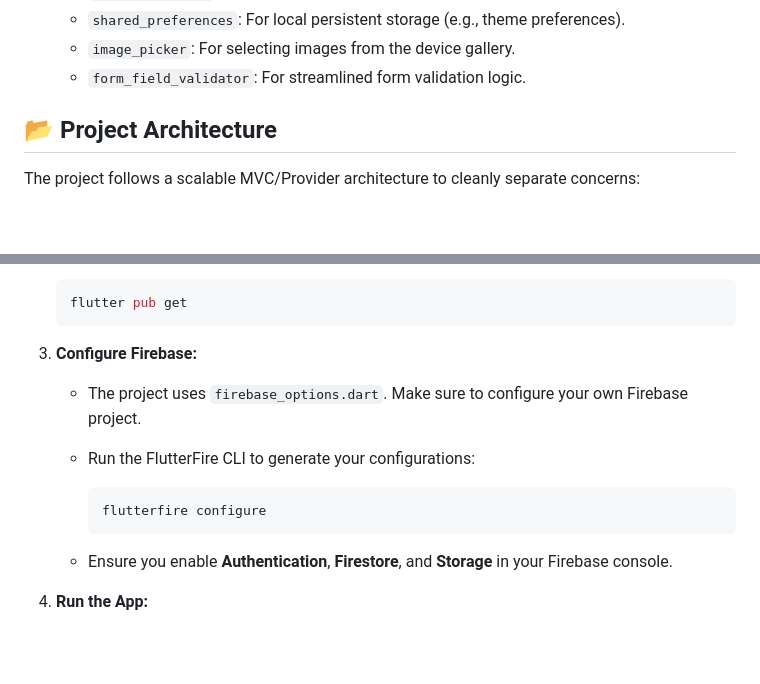
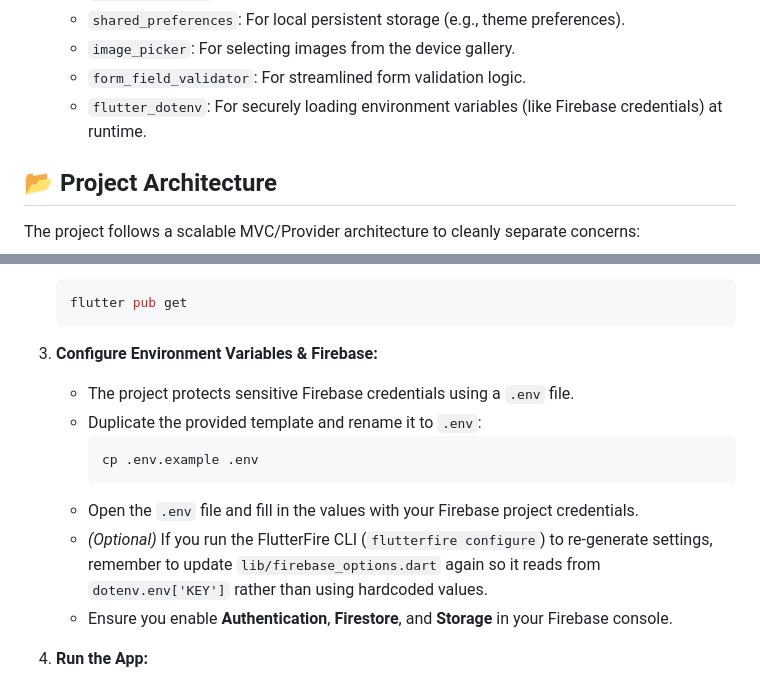
Before and after one commit to JNTavarez/intec_restaurant, a Markdown page: README.md, 2 parts joined by grey strips. Rendered like a GitHub page; blank space fills up the shorter version.

Commit message:
docs: add flutter_dotenv and update Firebase configuration instructions in README

````diff
--- a/README.md
+++ b/README.md
@@ -29,6 +29,7 @@ A comprehensive mobile application built with Flutter, designed to provide a com
   - `shared_preferences`: For local persistent storage (e.g., theme preferences).
   - `image_picker`: For selecting images from the device gallery.
   - `form_field_validator`: For streamlined form validation logic.
+  - `flutter_dotenv`: For securely loading environment variables (like Firebase credentials) at runtime.
 
 ## 📂 Project Architecture
 
@@ -80,14 +81,14 @@ To run this project locally, follow these steps:
    flutter pub get
    ```
 
-3. **Configure Firebase:**
-   - The project uses `firebase_options.dart`. Make sure to configure your own Firebase project.
-   - Run the FlutterFire CLI to generate your configurations:
-
+3. **Configure Environment Variables & Firebase:**
+   - The project protects sensitive Firebase credentials using a `.env` file.
+   - Duplicate the provided template and rename it to `.env`:
      ```bash
-     flutterfire configure
+     cp .env.example .env
      ```
-
+   - Open the `.env` file and fill in the values with your Firebase project credentials.
+   - *(Optional)* If you run the FlutterFire CLI (`flutterfire configure`) to re-generate settings, remember to update `lib/firebase_options.dart` again so it reads from `dotenv.env['KEY']` rather than using hardcoded values.
    - Ensure you enable **Authentication**, **Firestore**, and **Storage** in your Firebase console.
 
 4. **Run the App:**
````
